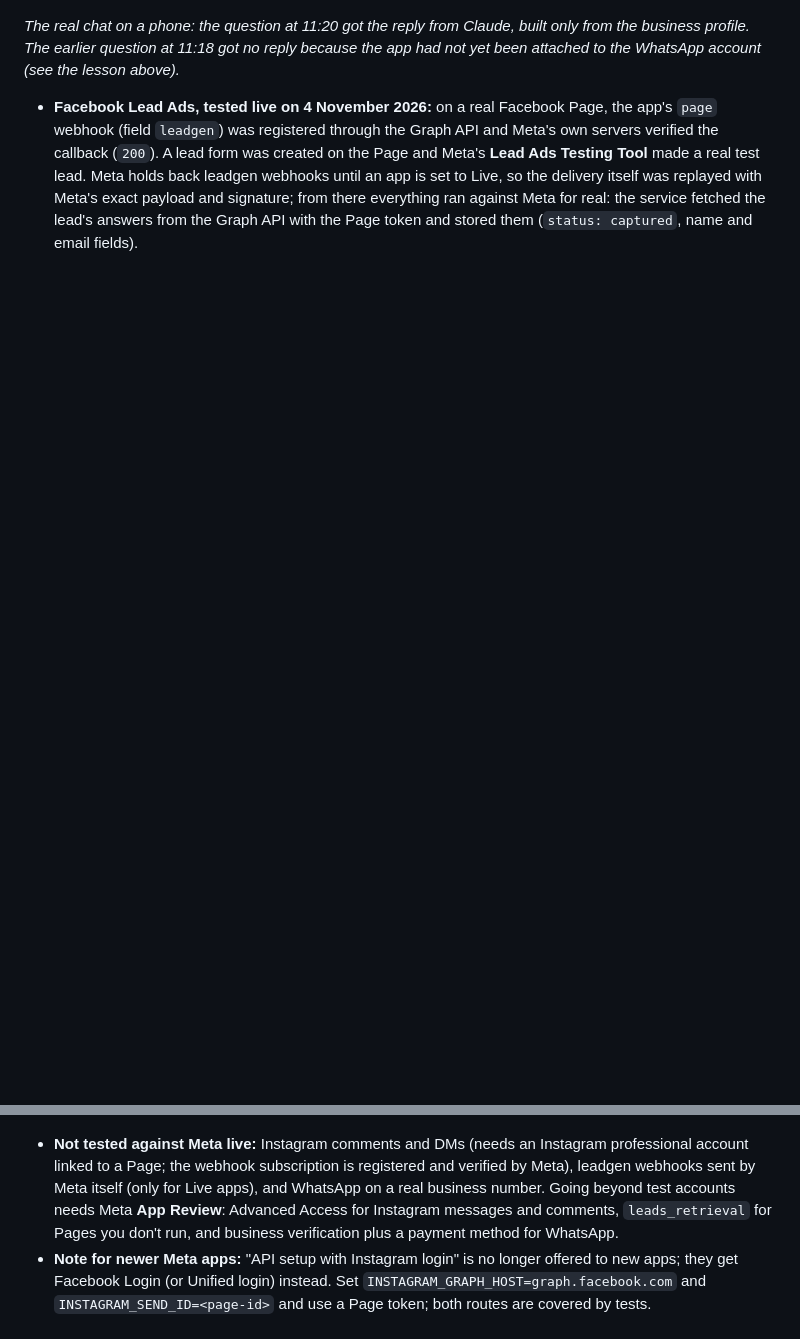
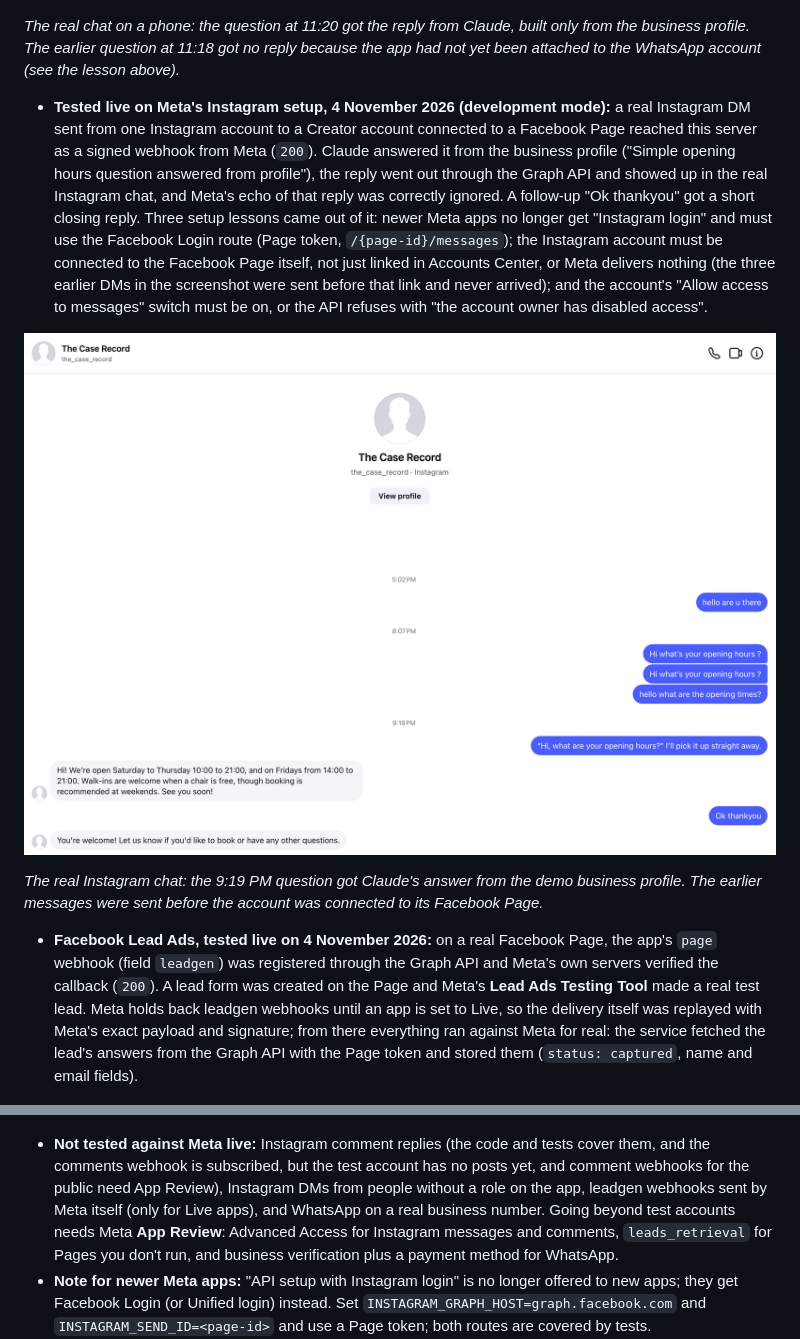
Before and after one commit to ParishSynthMind/meta-instagram-whatsapp-assistant, a Markdown page: README.md, 2 parts joined by grey strips. Drawn GitHub-style; pictures changed too: media/live-meta-instagram-dm.png (added); blank space fills up the shorter version.

Commit message:
README: tested live on Meta's Instagram setup (real DM, Claude reply), with the chat as proof
Co-Authored-By: Claude Opus 5.5 <noreply@anthropic.com>

```diff
--- a/README.md
+++ b/README.md
@@ -105,11 +105,17 @@ Checked against Meta's developer docs in November 2026:
 
 *The real chat on a phone: the question at 11:20 got the reply from Claude, built only from the business profile. The earlier question at 11:18 got no reply because the app had not yet been attached to the WhatsApp account (see the lesson above).*
 
+- **Tested live on Meta's Instagram setup, 4 November 2026 (development mode):** a real Instagram DM sent from one Instagram account to a Creator account connected to a Facebook Page reached this server as a signed webhook from Meta (`200`). Claude answered it from the business profile ("Simple opening hours question answered from profile"), the reply went out through the Graph API and showed up in the real Instagram chat, and Meta's echo of that reply was correctly ignored. A follow-up "Ok thankyou" got a short closing reply. Three setup lessons came out of it: newer Meta apps no longer get "Instagram login" and must use the Facebook Login route (Page token, `/{page-id}/messages`); the Instagram account must be connected to the Facebook Page itself, not just linked in Accounts Center, or Meta delivers nothing (the three earlier DMs in the screenshot were sent before that link and never arrived); and the account's "Allow access to messages" switch must be on, or the API refuses with "the account owner has disabled access".
+
+![Live test on Meta's Instagram setup](media/live-meta-instagram-dm.png)
+
+*The real Instagram chat: the 9:19 PM question got Claude's answer from the demo business profile. The earlier messages were sent before the account was connected to its Facebook Page.*
+
 - **Facebook Lead Ads, tested live on 4 November 2026:** on a real Facebook Page, the app's `page` webhook (field `leadgen`) was registered through the Graph API and Meta's own servers verified the callback (`200`). A lead form was created on the Page and Meta's **Lead Ads Testing Tool** made a real test lead. Meta holds back leadgen webhooks until an app is set to Live, so the delivery itself was replayed with Meta's exact payload and signature; from there everything ran against Meta for real: the service fetched the lead's answers from the Graph API with the Page token and stored them (`status: captured`, name and email fields).
 
 ![Facebook Lead Ads test lead fetched from Meta](media/live-meta-lead-ads.png)
 
-- **Not tested against Meta live:** Instagram comments and DMs (needs an Instagram professional account linked to a Page; the webhook subscription is registered and verified by Meta), leadgen webhooks sent by Meta itself (only for Live apps), and WhatsApp on a real business number. Going beyond test accounts needs Meta **App Review**: Advanced Access for Instagram messages and comments, `leads_retrieval` for Pages you don't run, and business verification plus a payment method for WhatsApp.
+- **Not tested against Meta live:** Instagram comment replies (the code and tests cover them, and the comments webhook is subscribed, but the test account has no posts yet, and comment webhooks for the public need App Review), Instagram DMs from people without a role on the app, leadgen webhooks sent by Meta itself (only for Live apps), and WhatsApp on a real business number. Going beyond test accounts needs Meta **App Review**: Advanced Access for Instagram messages and comments, `leads_retrieval` for Pages you don't run, and business verification plus a payment method for WhatsApp.
 - **Note for newer Meta apps:** "API setup with Instagram login" is no longer offered to new apps; they get Facebook Login (or Unified login) instead. Set `INSTAGRAM_GRAPH_HOST=graph.facebook.com` and `INSTAGRAM_SEND_ID=<page-id>` and use a Page token; both routes are covered by tests.
 - Not covered: load, long-running hosting, Instagram story mentions and media (images, voice notes) beyond a polite "text only" reply.
 
```
